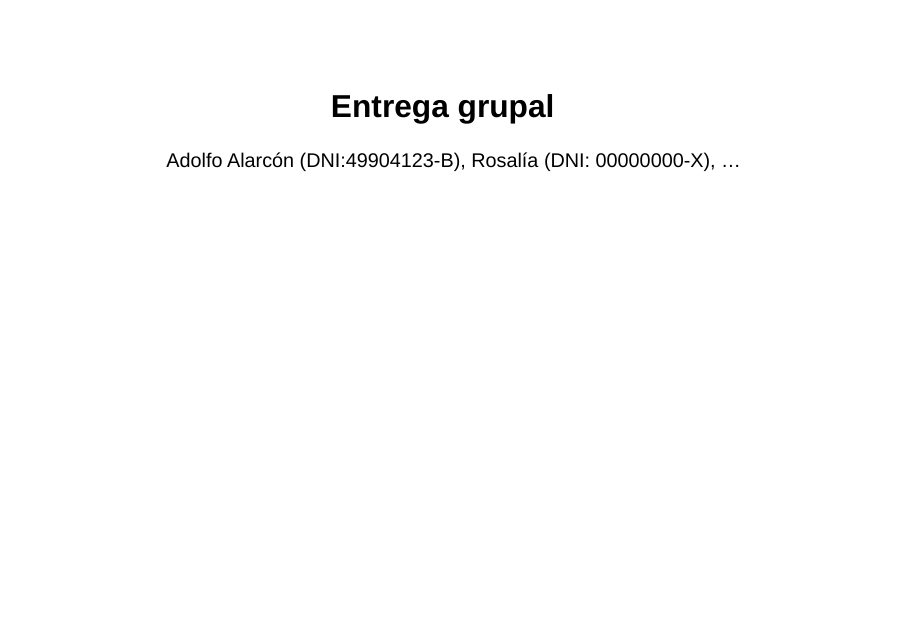
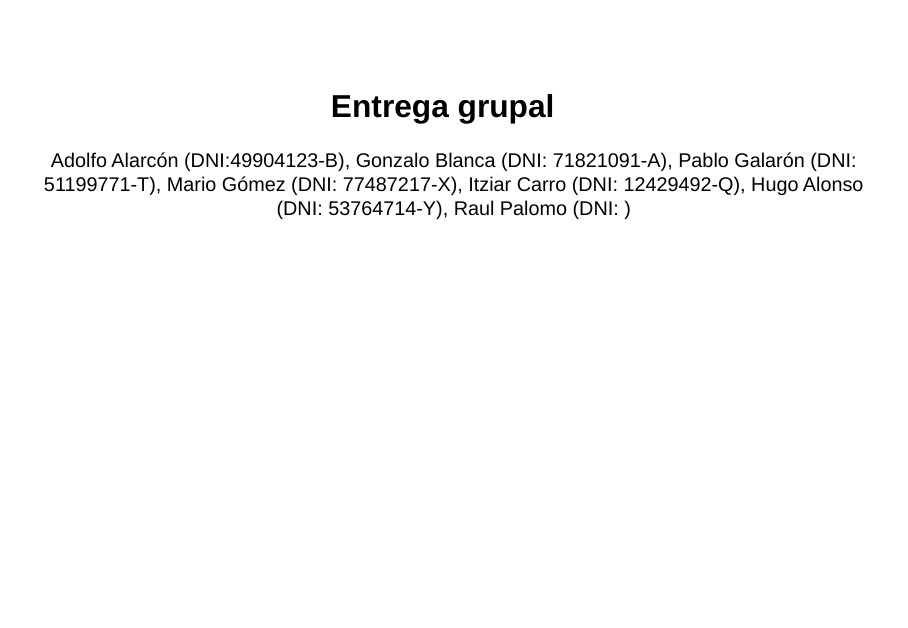
Before and after one commit to aodolfo/Grupal, a Quarto document (grupal.qmd): page 1 of 18. Rendered offline with R 4.5, knitr and Pandoc in place of Quarto, with nearby package versions; drawn as Slidy slides in place of the format the file asks for; some code elsewhere in the file could not run offline.

Commit message:
añadir dnis menos el de rulo
he metido todos menos el de rulo que no contesta

```diff
--- a/grupal.qmd
+++ b/grupal.qmd
@@ -1,6 +1,7 @@
 ---
 title: "Entrega grupal"
-author: "Adolfo Alarcón (DNI:49904123-B), Rosalía (DNI: 00000000-X), ..."
+author: "Adolfo Alarcón (DNI:49904123-B), Gonzalo Blanca (DNI: 71821091-A), Pablo Galarón (DNI: 51199771-T), Mario Gómez (DNI: 77487217-X),
+Itziar Carro (DNI: 12429492-Q), Hugo Alonso (DNI: 53764714-Y), Raul Palomo (DNI: )"
 format:
   revealjs:
     theme: [style.scss]
```
